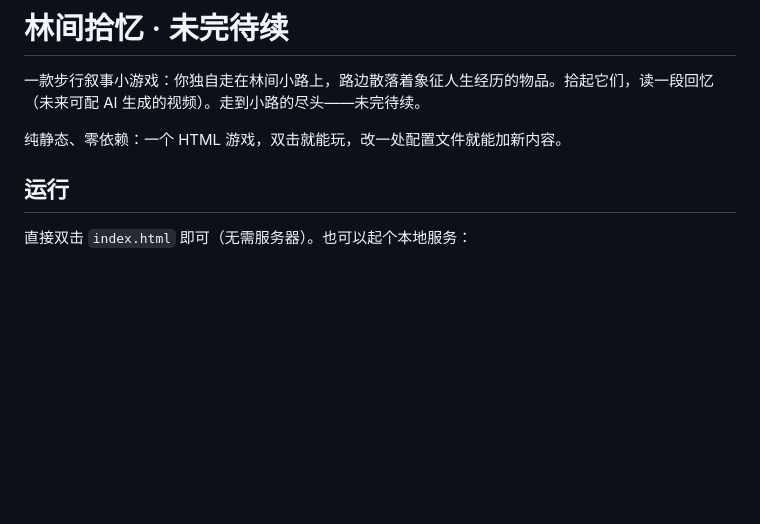
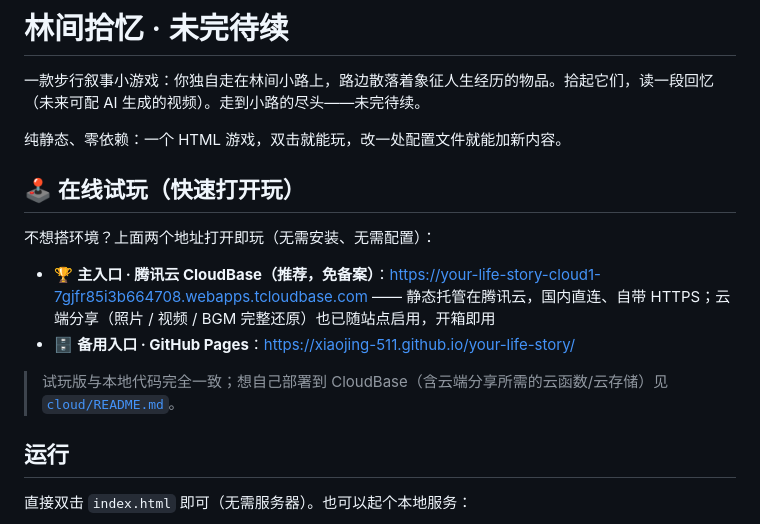
Before and after one commit to Xiaojing-511/your-life-story, a Markdown page: README.md, the part around the change. Drawn GitHub-style; blank space fills up the shorter version.

Commit message:
README: 增加腾讯云 CloudBase 在线试玩主入口与 GitHub Pages 备用入口

```diff
--- a/README.md
+++ b/README.md
@@ -3,6 +3,15 @@
 一款步行叙事小游戏：你独自走在林间小路上，路边散落着象征人生经历的物品。拾起它们，读一段回忆（未来可配 AI 生成的视频）。走到小路的尽头——未完待续。
 
 纯静态、零依赖：一个 HTML 游戏，双击就能玩，改一处配置文件就能加新内容。
+
+## 🕹️ 在线试玩（快速打开玩）
+
+不想搭环境？上面两个地址打开即玩（无需安装、无需配置）：
+
+- 🏆 **主入口 · 腾讯云 CloudBase（推荐，免备案）**：<https://your-life-story-cloud1-7gjfr85i3b664708.webapps.tcloudbase.com> —— 静态托管在腾讯云，国内直连、自带 HTTPS；云端分享（照片 / 视频 / BGM 完整还原）也已随站点启用，开箱即用
+- 🗄️ **备用入口 · GitHub Pages**：<https://xiaojing-511.github.io/your-life-story/>
+
+> 试玩版与本地代码完全一致；想自己部署到 CloudBase（含云端分享所需的云函数/云存储）见 [`cloud/README.md`](cloud/README.md)。
 
 ## 运行
 
```
